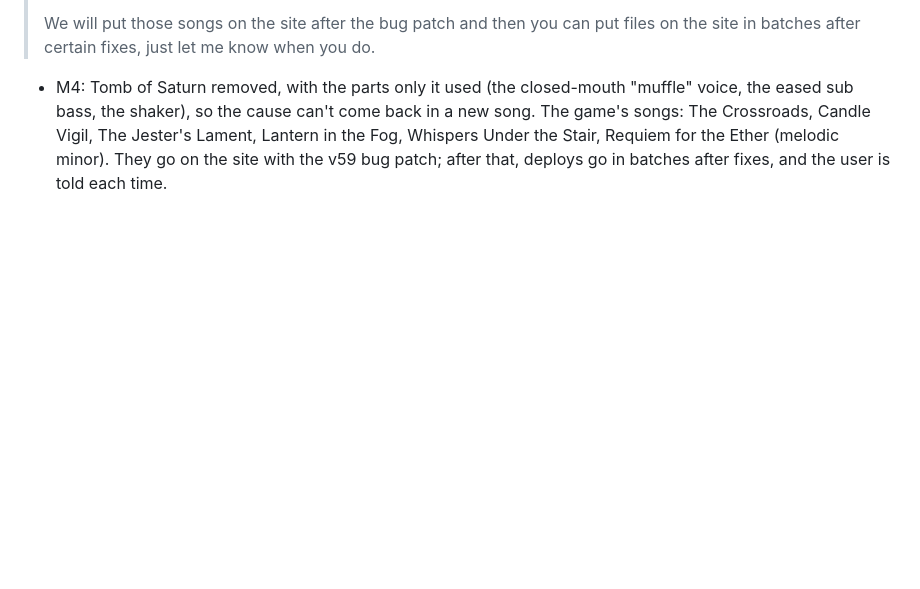
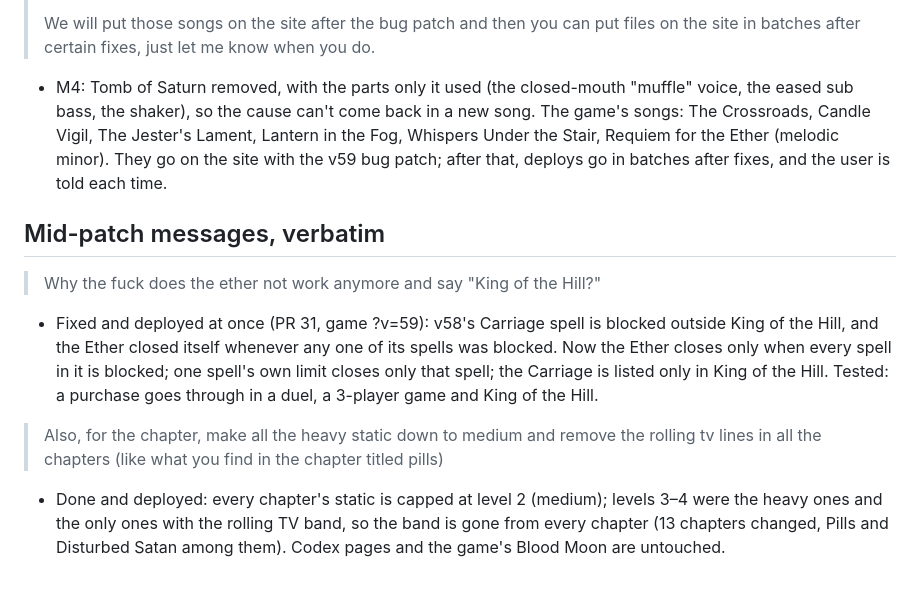
Before and after one commit to boohbahlord/Nous-Within-Kenoma, a Markdown page: source/notes/v59_sheet_2026-10-19.md, the part around the change. Drawn GitHub-style; blank space fills up the shorter version.

Commit message:
Notes: the Ether fix and the chapter static
Co-Authored-By: Claude Opus 5.5 <noreply@anthropic.com>
Claude-Session: https://claude.ai/code/session_01RzjXL9xvRf3zQSEuXxDWH1

```diff
--- a/source/notes/v59_sheet_2026-10-19.md
+++ b/source/notes/v59_sheet_2026-10-19.md
@@ -208,3 +208,18 @@ Read `notes/ui_ux_standards.md` (the user's own UI/UX rulebook, saved here) befo
   so the cause can't come back in a new song. The game's songs: The Crossroads, Candle Vigil, The Jester's Lament, Lantern
   in the Fog, Whispers Under the Stair, Requiem for the Ether (melodic minor). They go on the site with the v59 bug patch;
   after that, deploys go in batches after fixes, and the user is told each time.
+
+## Mid-patch messages, verbatim
+
+> Why the fuck does the ether not work anymore and say "King of the Hill?"
+
+- Fixed and deployed at once (PR 31, game ?v=59): v58's Carriage spell is blocked outside King of the Hill, and the Ether
+  closed itself whenever any one of its spells was blocked. Now the Ether closes only when every spell in it is blocked;
+  one spell's own limit closes only that spell; the Carriage is listed only in King of the Hill. Tested: a purchase goes
+  through in a duel, a 3-player game and King of the Hill.
+
+> Also, for the chapter, make all the heavy static down to medium and remove the rolling tv lines in all the chapters (like what you find in the chapter titled pills)
+
+- Done and deployed: every chapter's static is capped at level 2 (medium); levels 3–4 were the heavy ones and the only
+  ones with the rolling TV band, so the band is gone from every chapter (13 chapters changed, Pills and Disturbed Satan
+  among them). Codex pages and the game's Blood Moon are untouched.
```
